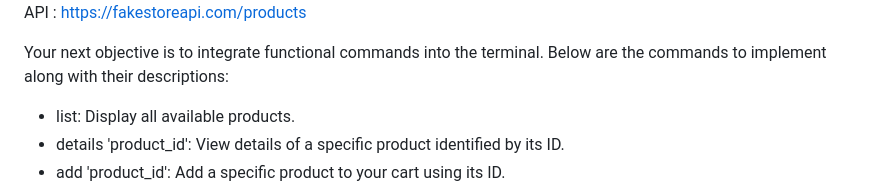
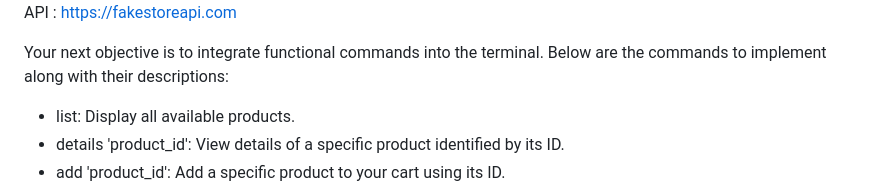
Before and after one commit to swayam-agrahari/Terminal-Trolly-Phase-2, a Markdown page: README.md, the part around the change printed below. Drawn GitHub-style.

```diff
--- a/README.md
+++ b/README.md
@@ -26,5 +26,5 @@ In this task, you are provided with a website containing a broken terminal. Your
 <br>
-API : https://fakestoreapi.com/products
+API : https://fakestoreapi.com
 
 Your next objective is to integrate functional commands into the terminal. Below are the commands to implement along with their descriptions:
 
```
Also changed, not shown: other parts of README.md (+1 -1 lines).
